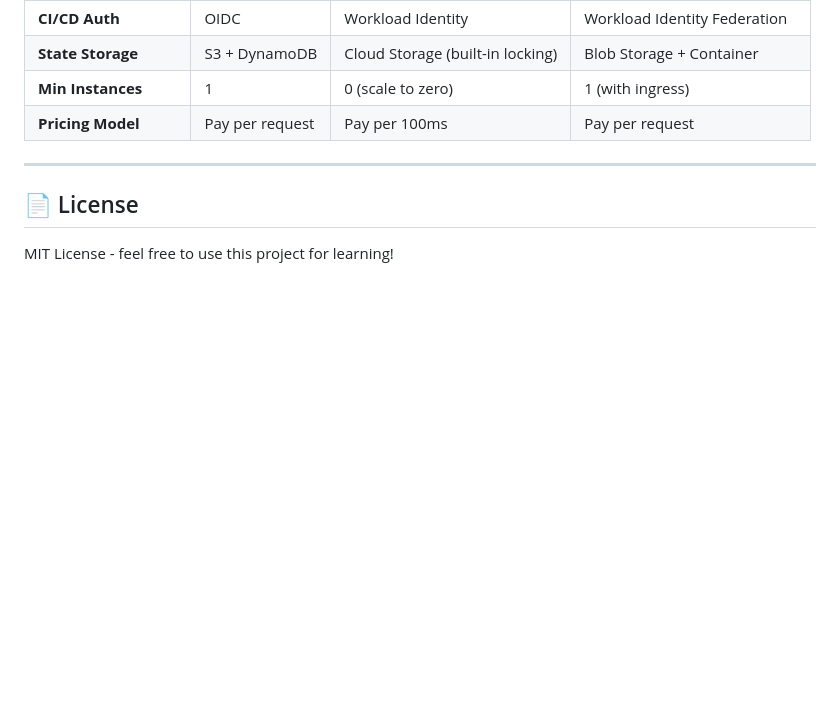
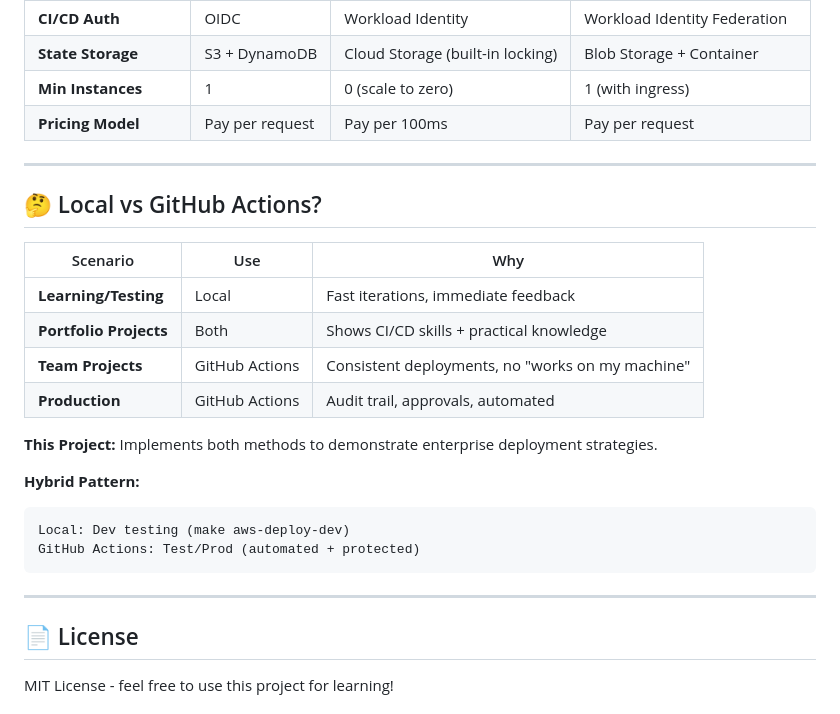
Before and after one commit to lisekarimi/salutron, a Markdown page: README.md, the part around the change. Rendered like a GitHub page; blank space fills up the shorter version.

Commit message:
docs: add local vs GitHub Actions comparison

````diff
--- a/README.md
+++ b/README.md
@@ -247,6 +247,25 @@ make azure-setup-workload-identity
 
 ---
 
+## 🤔 Local vs GitHub Actions?
+
+| Scenario | Use | Why |
+|----------|-----|-----|
+| **Learning/Testing** | Local | Fast iterations, immediate feedback |
+| **Portfolio Projects** | Both | Shows CI/CD skills + practical knowledge |
+| **Team Projects** | GitHub Actions | Consistent deployments, no "works on my machine" |
+| **Production** | GitHub Actions | Audit trail, approvals, automated |
+
+**This Project:** Implements both methods to demonstrate enterprise deployment strategies.
+
+**Hybrid Pattern:**
+```
+Local: Dev testing (make aws-deploy-dev)
+GitHub Actions: Test/Prod (automated + protected)
+```
+
+---
+
 ## 📄 License
 
 MIT License - feel free to use this project for learning!
````
